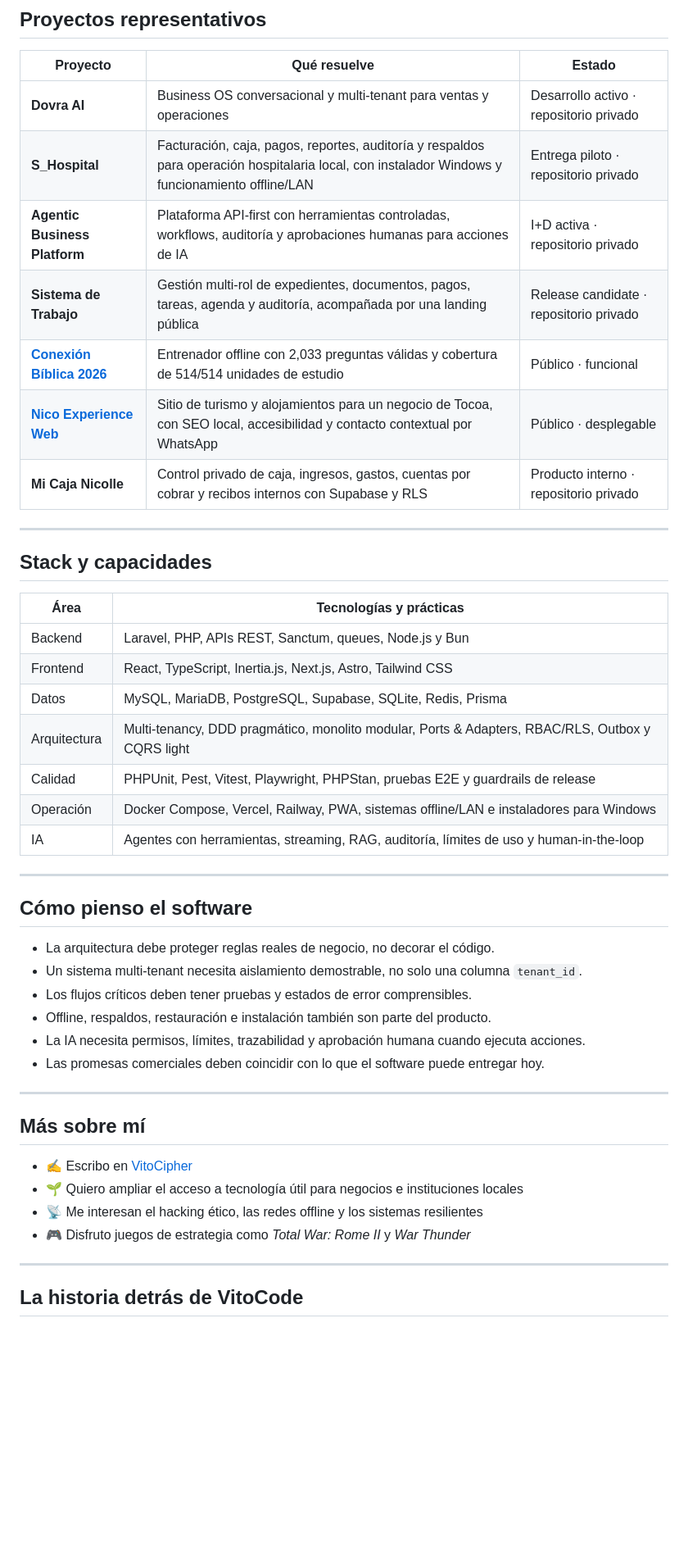
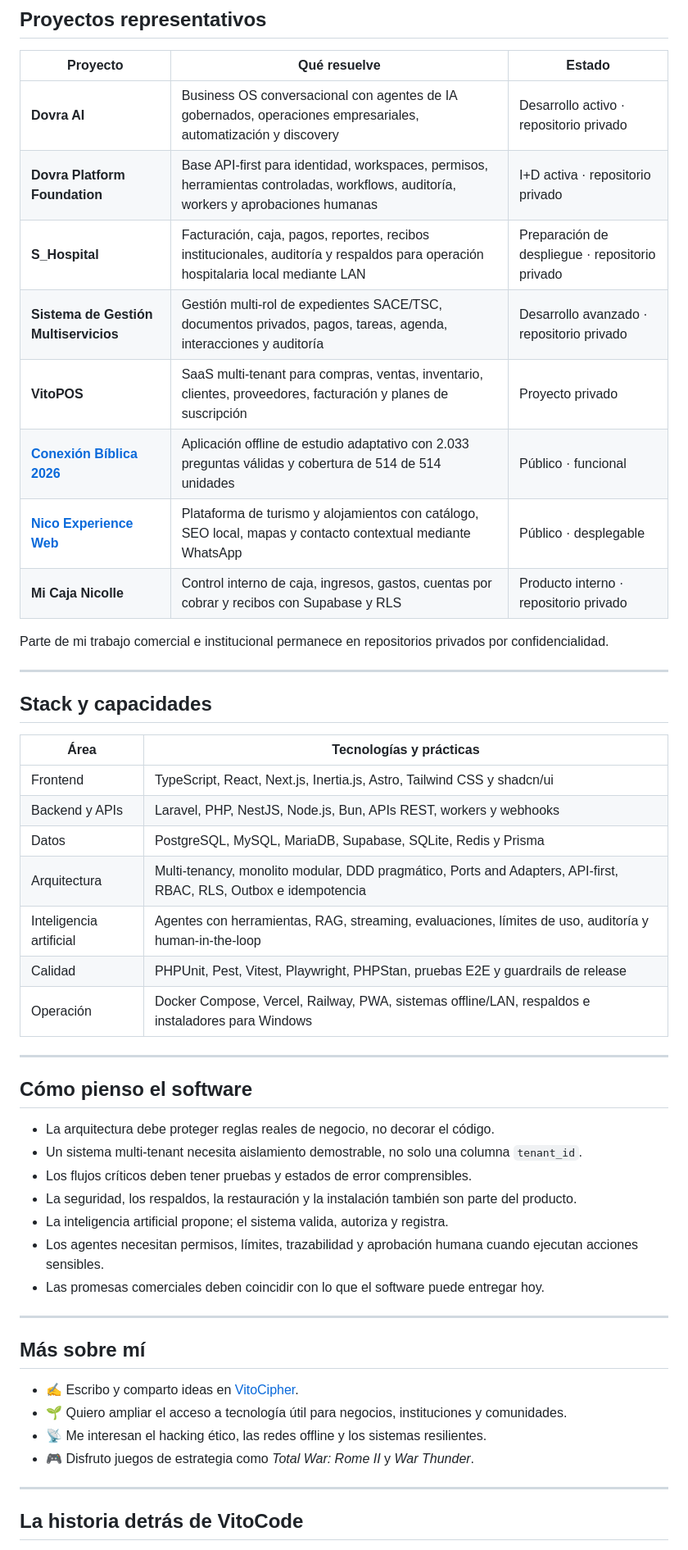
Before and after one commit to AugustoMelara-Dev/AugustoMelara-Dev, a Markdown page: README.md, the part around one of its changes. Shown at 82% size. Rendered like a GitHub page; blank space fills up the shorter version.

```diff
--- a/README.md
+++ b/README.md
@@ -54,13 +70,16 @@ La plataforma parte de capacidades reales ya construidas —micrositios, catálo
 
 | Proyecto | Qué resuelve | Estado |
 | --- | --- | --- |
-| **Dovra AI** | Business OS conversacional y multi-tenant para ventas y operaciones | Desarrollo activo · repositorio privado |
-| **S_Hospital** | Facturación, caja, pagos, reportes, auditoría y respaldos para operación hospitalaria local, con instalador Windows y funcionamiento offline/LAN | Entrega piloto · repositorio privado |
-| **Agentic Business Platform** | Plataforma API-first con herramientas controladas, workflows, auditoría y aprobaciones humanas para acciones de IA | I+D activa · repositorio privado |
-| **Sistema de Trabajo** | Gestión multi-rol de expedientes, documentos, pagos, tareas, agenda y auditoría, acompañada por una landing pública | Release candidate · repositorio privado |
-| [**Conexión Bíblica 2026**](https://github.com/AugustoMelara-Dev/conexion-biblica-2026) | Entrenador offline con 2,033 preguntas válidas y cobertura de 514/514 unidades de estudio | Público · funcional |
-| [**Nico Experience Web**](https://github.com/AugustoMelara-Dev/nico-experience-web) | Sitio de turismo y alojamientos para un negocio de Tocoa, con SEO local, accesibilidad y contacto contextual por WhatsApp | Público · desplegable |
-| **Mi Caja Nicolle** | Control privado de caja, ingresos, gastos, cuentas por cobrar y recibos internos con Supabase y RLS | Producto interno · repositorio privado |
+| **Dovra AI** | Business OS conversacional con agentes de IA gobernados, operaciones empresariales, automatización y discovery | Desarrollo activo · repositorio privado |
+| **Dovra Platform Foundation** | Base API-first para identidad, workspaces, permisos, herramientas controladas, workflows, auditoría, workers y aprobaciones humanas | I+D activa · repositorio privado |
+| **S_Hospital** | Facturación, caja, pagos, reportes, recibos institucionales, auditoría y respaldos para operación hospitalaria local mediante LAN | Preparación de despliegue · repositorio privado |
+| **Sistema de Gestión Multiservicios** | Gestión multi-rol de expedientes SACE/TSC, documentos privados, pagos, tareas, agenda, interacciones y auditoría | Desarrollo avanzado · repositorio privado |
+| **VitoPOS** | SaaS multi-tenant para compras, ventas, inventario, clientes, proveedores, facturación y planes de suscripción | Proyecto privado |
+| [**Conexión Bíblica 2026**](https://github.com/AugustoMelara-Dev/conexion-biblica-2026) | Aplicación offline de estudio adaptativo con 2.033 preguntas válidas y cobertura de 514 de 514 unidades | Público · funcional |
+| [**Nico Experience Web**](https://github.com/AugustoMelara-Dev/nico-experience-web) | Plataforma de turismo y alojamientos con catálogo, SEO local, mapas y contacto contextual mediante WhatsApp | Público · desplegable |
+| **Mi Caja Nicolle** | Control interno de caja, ingresos, gastos, cuentas por cobrar y recibos con Supabase y RLS | Producto interno · repositorio privado |
+
+Parte de mi trabajo comercial e institucional permanece en repositorios privados por confidencialidad.
 
 ---
 
@@ -68,13 +87,13 @@ La plataforma parte de capacidades reales ya construidas —micrositios, catálo
 
 | Área | Tecnologías y prácticas |
 | --- | --- |
-| Backend | Laravel, PHP, APIs REST, Sanctum, queues, Node.js y Bun |
-| Frontend | React, TypeScript, Inertia.js, Next.js, Astro, Tailwind CSS |
-| Datos | MySQL, MariaDB, PostgreSQL, Supabase, SQLite, Redis, Prisma |
-| Arquitectura | Multi-tenancy, DDD pragmático, monolito modular, Ports & Adapters, RBAC/RLS, Outbox y CQRS light |
+| Frontend | TypeScript, React, Next.js, Inertia.js, Astro, Tailwind CSS y shadcn/ui |
+| Backend y APIs | Laravel, PHP, NestJS, Node.js, Bun, APIs REST, workers y webhooks |
+| Datos | PostgreSQL, MySQL, MariaDB, Supabase, SQLite, Redis y Prisma |
+| Arquitectura | Multi-tenancy, monolito modular, DDD pragmático, Ports and Adapters, API-first, RBAC, RLS, Outbox e idempotencia |
+| Inteligencia artificial | Agentes con herramientas, RAG, streaming, evaluaciones, límites de uso, auditoría y human-in-the-loop |
 | Calidad | PHPUnit, Pest, Vitest, Playwright, PHPStan, pruebas E2E y guardrails de release |
-| Operación | Docker Compose, Vercel, Railway, PWA, sistemas offline/LAN e instaladores para Windows |
-| IA | Agentes con herramientas, streaming, RAG, auditoría, límites de uso y human-in-the-loop |
+| Operación | Docker Compose, Vercel, Railway, PWA, sistemas offline/LAN, respaldos e instaladores para Windows |
 
 ---
 
@@ -83,18 +102,19 @@ La plataforma parte de capacidades reales ya construidas —micrositios, catálo
 - La arquitectura debe proteger reglas reales de negocio, no decorar el código.
 - Un sistema multi-tenant necesita aislamiento demostrable, no solo una columna `tenant_id`.
 - Los flujos críticos deben tener pruebas y estados de error comprensibles.
-- Offline, respaldos, restauración e instalación también son parte del producto.
-- La IA necesita permisos, límites, trazabilidad y aprobación humana cuando ejecuta acciones.
+- La seguridad, los respaldos, la restauración y la instalación también son parte del producto.
+- La inteligencia artificial propone; el sistema valida, autoriza y registra.
+- Los agentes necesitan permisos, límites, trazabilidad y aprobación humana cuando ejecutan acciones sensibles.
 - Las promesas comerciales deben coincidir con lo que el software puede entregar hoy.
 
 ---
 
 ## Más sobre mí
 
-- ✍️ Escribo en [VitoCipher](https://vitocipher.vercel.app/)
-- 🌱 Quiero ampliar el acceso a tecnología útil para negocios e instituciones locales
-- 📡 Me interesan el hacking ético, las redes offline y los sistemas resilientes
-- 🎮 Disfruto juegos de estrategia como *Total War: Rome II* y *War Thunder*
+- ✍️ Escribo y comparto ideas en [VitoCipher](https://vitocipher.vercel.app/).
+- 🌱 Quiero ampliar el acceso a tecnología útil para negocios, instituciones y comunidades.
+- 📡 Me interesan el hacking ético, las redes offline y los sistemas resilientes.
+- 🎮 Disfruto juegos de estrategia como *Total War: Rome II* y *War Thunder*.
 
 ---
 
```
Also changed, not shown: other parts of README.md (+42 -23 lines).
